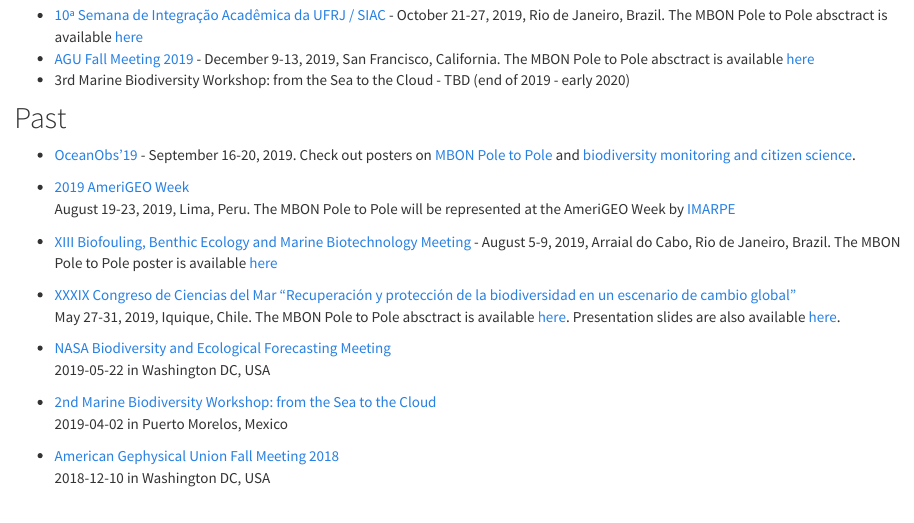
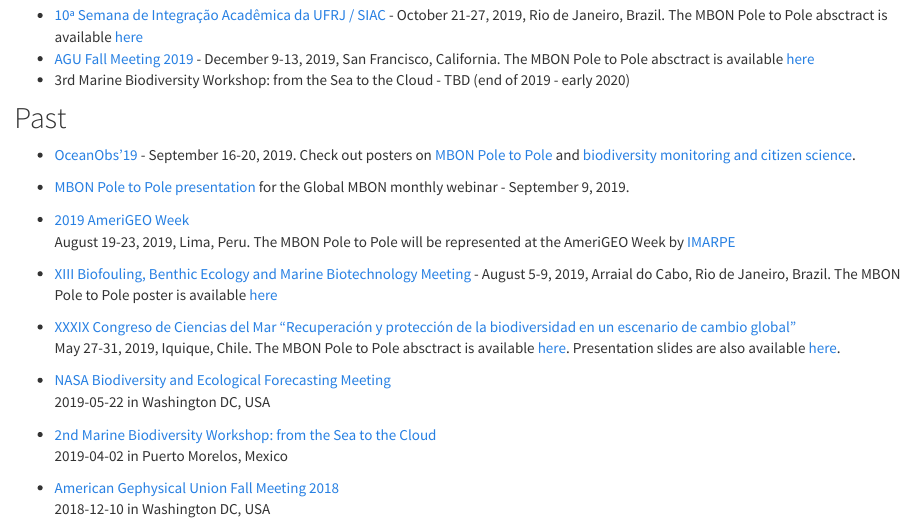
Before and after one commit to marinebon/p2p, an R Markdown document (events.Rmd): the page in a window 1100 px wide, from 180 px down. Rendered offline with R 4.5, knitr and Pandoc, with nearby package versions.

Commit message:
added Global MBON webinar

```diff
--- a/events.Rmd
+++ b/events.Rmd
@@ -16,6 +16,8 @@
 
 - [OceanObs'19](http://www.oceanobs19.net/) - September 16-20, 2019. Check out posters on [MBON Pole to Pole](https://drive.google.com/file/d/1AWpEQSBzLOAGapNOh1J3KQwkB4GTVFXQ/view?usp=sharing) and [biodiversity monitoring and citizen science](https://drive.google.com/file/d/1BHuRr4WBTZIqBvBYphcUs9birViUnN5X/view?usp=sharing).
 
+- [MBON Pole to Pole presentation](https://usf.app.box.com/s/08569c61yektdv3odcgwuy5x1cmvuy8p) for the Global MBON monthly webinar - September 9, 2019.
+
 - [2019 AmeriGEO Week](https://www.amerigeoss.org/amerigeoss-events/amerigeoss-week-2019)<br> August 19-23, 2019, Lima, Peru. The MBON Pole to Pole will be represented at the AmeriGEO Week by [IMARPE](http://www.imarpe.gob.pe/imarpe/)
 
 - [XIII Biofouling, Benthic Ecology and Marine Biotechnology Meeting](https://xiiibioinc.wixsite.com/xiiibioinc) - August 5-9, 2019, Arraial do Cabo, Rio de Janeiro, Brazil. The MBON Pole to Pole poster is available [here](https://drive.google.com/file/d/1AVl5loMTuzkE_xdBw9d-J7HNMojO_v9F/view?usp=sharing)
```
